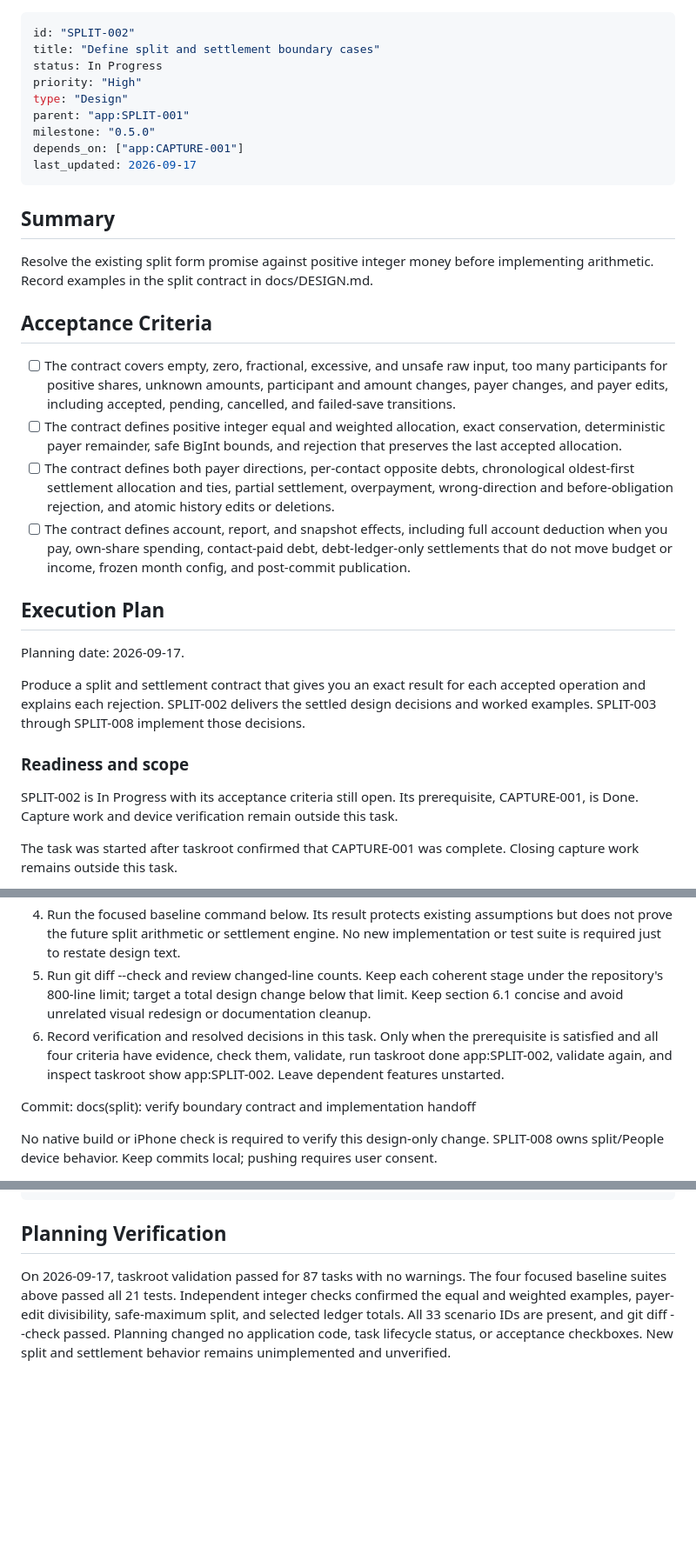
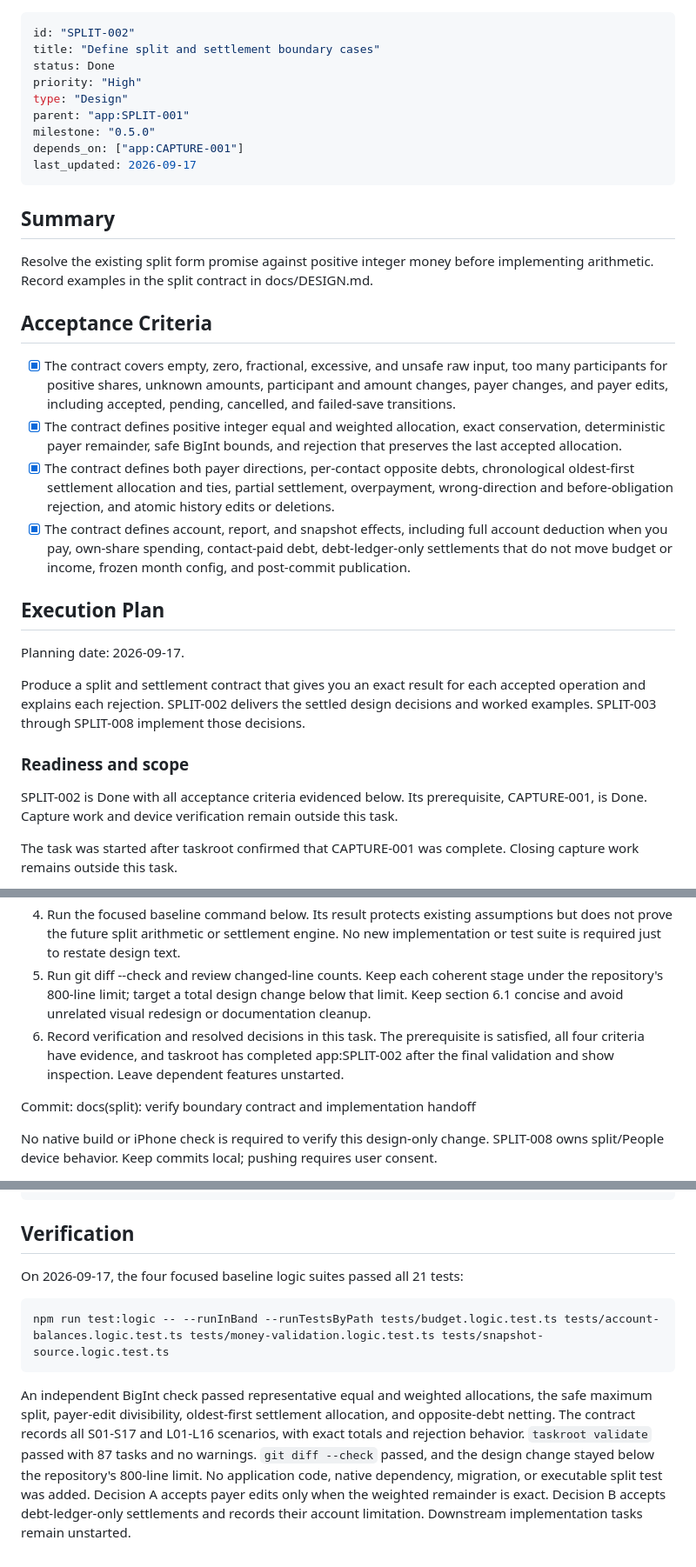
Before and after one commit to NgTHung/Carryover, a Markdown page: .tasks/app/SPLIT-002-define-split-and-settlement-boundary-cases.md, 3 parts joined by grey strips. Shown at 87% size. GitHub-like rendering; blank space fills up the shorter version.

Commit message:
docs(split): verify boundary contract and implementation handoff

````diff
--- a/.tasks/app/SPLIT-002-define-split-and-settlement-boundary-cases.md
+++ b/.tasks/app/SPLIT-002-define-split-and-settlement-boundary-cases.md
@@ -1,7 +1,7 @@
 ---
 id: "SPLIT-002"
 title: "Define split and settlement boundary cases"
-status: In Progress
+status: Done
 priority: "High"
 type: "Design"
 parent: "app:SPLIT-001"
@@ -16,10 +16,10 @@ Resolve the existing split form promise against positive integer money before im
 
 ## Acceptance Criteria
 
-- [ ] The contract covers empty, zero, fractional, excessive, and unsafe raw input, too many participants for positive shares, unknown amounts, participant and amount changes, payer changes, and payer edits, including accepted, pending, cancelled, and failed-save transitions.
-- [ ] The contract defines positive integer equal and weighted allocation, exact conservation, deterministic payer remainder, safe BigInt bounds, and rejection that preserves the last accepted allocation.
-- [ ] The contract defines both payer directions, per-contact opposite debts, chronological oldest-first settlement allocation and ties, partial settlement, overpayment, wrong-direction and before-obligation rejection, and atomic history edits or deletions.
-- [ ] The contract defines account, report, and snapshot effects, including full account deduction when you pay, own-share spending, contact-paid debt, debt-ledger-only settlements that do not move budget or income, frozen month config, and post-commit publication.
+- [x] The contract covers empty, zero, fractional, excessive, and unsafe raw input, too many participants for positive shares, unknown amounts, participant and amount changes, payer changes, and payer edits, including accepted, pending, cancelled, and failed-save transitions.
+- [x] The contract defines positive integer equal and weighted allocation, exact conservation, deterministic payer remainder, safe BigInt bounds, and rejection that preserves the last accepted allocation.
+- [x] The contract defines both payer directions, per-contact opposite debts, chronological oldest-first settlement allocation and ties, partial settlement, overpayment, wrong-direction and before-obligation rejection, and atomic history edits or deletions.
+- [x] The contract defines account, report, and snapshot effects, including full account deduction when you pay, own-share spending, contact-paid debt, debt-ledger-only settlements that do not move budget or income, frozen month config, and post-commit publication.
 
 ## Execution Plan
 
@@ -29,7 +29,7 @@ Produce a split and settlement contract that gives you an exact result for each
 
 ### Readiness and scope
 
-SPLIT-002 is In Progress with its acceptance criteria still open. Its prerequisite, CAPTURE-001, is Done. Capture work and device verification remain outside this task.
+SPLIT-002 is Done with all acceptance criteria evidenced below. Its prerequisite, CAPTURE-001, is Done. Capture work and device verification remain outside this task.
 
 The task was started after taskroot confirmed that CAPTURE-001 was complete. Closing capture work remains outside this task.
 
@@ -218,7 +218,7 @@ Exit: the account limitation or revised authorized requirement is explicit, ever
 3. Review the final design, spec, parent epic, milestone, and SPLIT-003 through SPLIT-008 together. Update summaries and criteria where required, with last_updated set to the edit date. Run taskroot validate immediately after each task refinement, then taskroot list.
 4. Run the focused baseline command below. Its result protects existing assumptions but does not prove the future split arithmetic or settlement engine. No new implementation or test suite is required just to restate design text.
 5. Run git diff --check and review changed-line counts. Keep each coherent stage under the repository's 800-line limit; target a total design change below that limit. Keep section 6.1 concise and avoid unrelated visual redesign or documentation cleanup.
-6. Record verification and resolved decisions in this task. Only when the prerequisite is satisfied and all four criteria have evidence, check them, validate, run taskroot done app:SPLIT-002, validate again, and inspect taskroot show app:SPLIT-002. Leave dependent features unstarted.
+6. Record verification and resolved decisions in this task. The prerequisite is satisfied, all four criteria have evidence, and taskroot has completed app:SPLIT-002 after the final validation and show inspection. Leave dependent features unstarted.
 
 Commit: docs(split): verify boundary contract and implementation handoff
 
@@ -256,6 +256,21 @@ git diff --check
 git diff --stat
 ```
 
-## Planning Verification
+## Verification
 
-On 2026-09-17, taskroot validation passed for 87 tasks with no warnings. The four focused baseline suites above passed all 21 tests. Independent integer checks confirmed the equal and weighted examples, payer-edit divisibility, safe-maximum split, and selected ledger totals. All 33 scenario IDs are present, and git diff --check passed. Planning changed no application code, task lifecycle status, or acceptance checkboxes. New split and settlement behavior remains unimplemented and unverified.
+On 2026-09-17, the four focused baseline logic suites passed all 21 tests:
+
+```text
+npm run test:logic -- --runInBand --runTestsByPath tests/budget.logic.test.ts tests/account-balances.logic.test.ts tests/money-validation.logic.test.ts tests/snapshot-source.logic.test.ts
+```
+
+An independent BigInt check passed representative equal and weighted allocations,
+the safe maximum split, payer-edit divisibility, oldest-first settlement allocation,
+and opposite-debt netting. The contract records all S01-S17 and L01-L16 scenarios,
+with exact totals and rejection behavior. `taskroot validate` passed with 87 tasks
+and no warnings. `git diff --check` passed, and the design change stayed below the
+repository's 800-line limit. No application code, native dependency, migration, or
+executable split test was added. Decision A accepts payer edits only when the
+weighted remainder is exact. Decision B accepts debt-ledger-only settlements and
+records their account limitation. Downstream implementation tasks remain
+unstarted.
````
